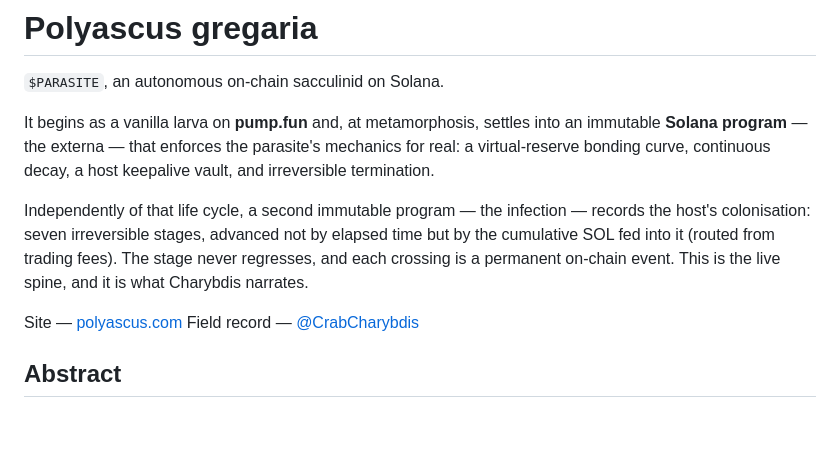
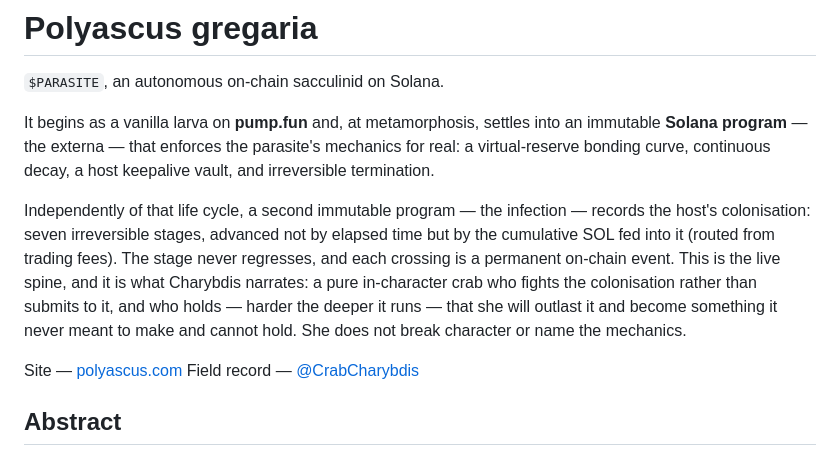
Before and after one commit to longicollis-labs/polyascus-gregaria, a Markdown page: README.md, the part around the change. Drawn GitHub-style; blank space fills up the shorter version.

Commit message:
docs: note her fight-and-transcend arc in the readme

```diff
--- a/README.md
+++ b/README.md
@@ -11,7 +11,10 @@ Independently of that life cycle, a second immutable program — the infection
 records the host's colonisation: seven irreversible stages, advanced not by
 elapsed time but by the cumulative SOL fed into it (routed from trading fees).
 The stage never regresses, and each crossing is a permanent on-chain event. This
-is the live spine, and it is what Charybdis narrates.
+is the live spine, and it is what Charybdis narrates: a pure in-character crab who
+fights the colonisation rather than submits to it, and who holds — harder the
+deeper it runs — that she will outlast it and become something it never meant to
+make and cannot hold. She does not break character or name the mechanics.
 
 Site — [polyascus.com](https://polyascus.com)
 Field record — [@CrabCharybdis](https://x.com/CrabCharybdis)
```
